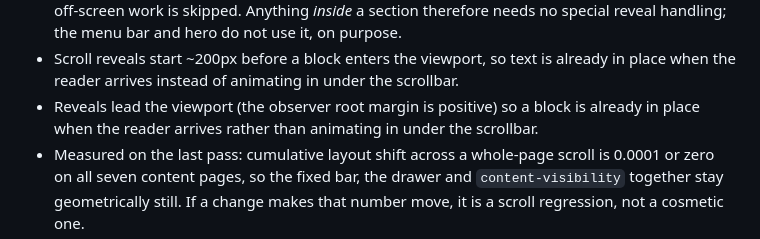
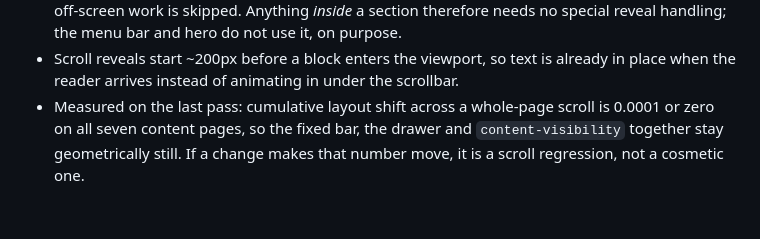
Before and after one commit to icctrading/khaqan-coal-company, a Markdown page: deploy.md, the part around the change. Rendered like a GitHub page; blank space fills up the shorter version.

Commit message:
Drop the duplicated reveal bullet from the scroll notes
Co-authored-by: arena-agent <297053741+arena-agent@users.noreply.github.com>

```diff
--- a/deploy.md
+++ b/deploy.md
@@ -106,8 +106,6 @@ Things that are deliberately true about this codebase, and worth keeping:
   reveal handling; the menu bar and hero do not use it, on purpose.
 - Scroll reveals start ~200px before a block enters the viewport, so text is already in
   place when the reader arrives instead of animating in under the scrollbar.
-- Reveals lead the viewport (the observer root margin is positive) so a block is already
-  in place when the reader arrives rather than animating in under the scrollbar.
 - Measured on the last pass: cumulative layout shift across a whole-page scroll is
   0.0001 or zero on all seven content pages, so the fixed bar, the drawer and
   `content-visibility` together stay geometrically still. If a change makes that number
```
